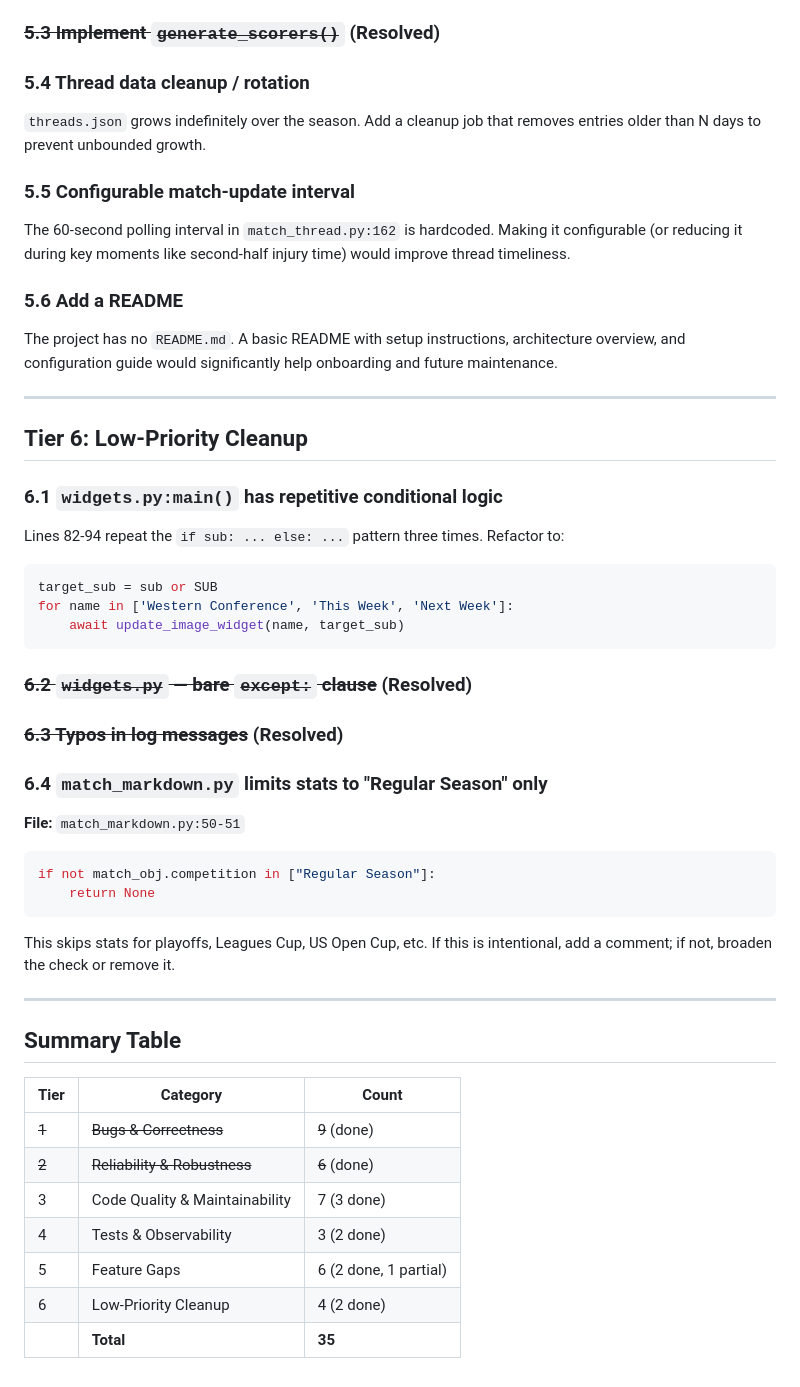
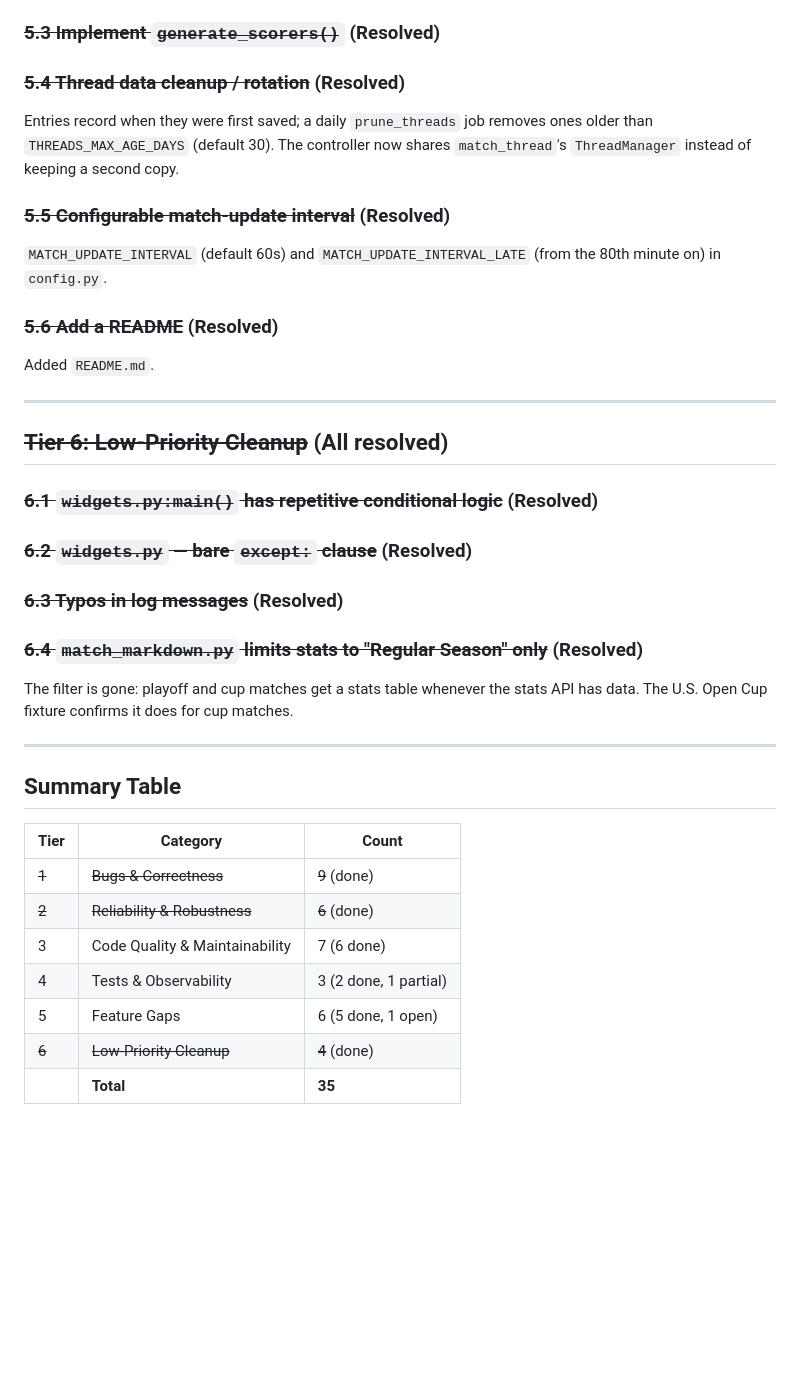
Before and after one commit to acgabbert/citysc_bot, a Markdown page: docs/RECOMMENDATIONS.md, the part around one of its changes. GitHub-like rendering; blank space fills up the shorter version.

Commit message:
Add a README and update the roadmap and CLAUDE.md
Co-Authored-By: Claude Opus 5.5 <noreply@anthropic.com>
Claude-Session: https://claude.ai/code/session_01HSQEGPbAe66TBek1gpU7aU

````diff
--- a/docs/RECOMMENDATIONS.md
+++ b/docs/RECOMMENDATIONS.md
@@ -100,38 +84,27 @@ All logging is to rotating files and Discord. Consider adding:
 
 ### ~~5.3 Implement `generate_scorers()`~~ (Resolved)
 
-### 5.4 Thread data cleanup / rotation
-`threads.json` grows indefinitely over the season. Add a cleanup job that removes entries older than N days to prevent unbounded growth.
+### ~~5.4 Thread data cleanup / rotation~~ (Resolved)
+Entries record when they were first saved; a daily `prune_threads` job removes ones older than `THREADS_MAX_AGE_DAYS` (default 30). The controller now shares `match_thread`'s `ThreadManager` instead of keeping a second copy.
 
-### 5.5 Configurable match-update interval
-The 60-second polling interval in `match_thread.py:162` is hardcoded. Making it configurable (or reducing it during key moments like second-half injury time) would improve thread timeliness.
+### ~~5.5 Configurable match-update interval~~ (Resolved)
+`MATCH_UPDATE_INTERVAL` (default 60s) and `MATCH_UPDATE_INTERVAL_LATE` (from the 80th minute on) in `config.py`.
 
-### 5.6 Add a README
-The project has no `README.md`. A basic README with setup instructions, architecture overview, and configuration guide would significantly help onboarding and future maintenance.
+### ~~5.6 Add a README~~ (Resolved)
+Added `README.md`.
 
 ---
 
-## Tier 6: Low-Priority Cleanup
+## ~~Tier 6: Low-Priority Cleanup~~ (All resolved)
 
-### 6.1 `widgets.py:main()` has repetitive conditional logic
-Lines 82-94 repeat the `if sub: ... else: ...` pattern three times. Refactor to:
-```python
-target_sub = sub or SUB
-for name in ['Western Conference', 'This Week', 'Next Week']:
-    await update_image_widget(name, target_sub)
-```
+### ~~6.1 `widgets.py:main()` has repetitive conditional logic~~ (Resolved)
 
 ### ~~6.2 `widgets.py` — bare `except:` clause~~ (Resolved)
 
 ### ~~6.3 Typos in log messages~~ (Resolved)
 
-### 6.4 `match_markdown.py` limits stats to "Regular Season" only
-**File:** `match_markdown.py:50-51`
-```python
-if not match_obj.competition in ["Regular Season"]:
-    return None
-```
-This skips stats for playoffs, Leagues Cup, US Open Cup, etc. If this is intentional, add a comment; if not, broaden the check or remove it.
+### ~~6.4 `match_markdown.py` limits stats to "Regular Season" only~~ (Resolved)
+The filter is gone: playoff and cup matches get a stats table whenever the stats API has data. The U.S. Open Cup fixture confirms it does for cup matches.
 
 ---
 
@@ -141,8 +114,8 @@ This skips stats for playoffs, Leagues Cup, US Open Cup, etc. If this is intenti
 |------|----------|-------|
 | ~~1~~ | ~~Bugs & Correctness~~ | ~~9~~ (done) |
 | ~~2~~ | ~~Reliability & Robustness~~ | ~~6~~ (done) |
-| 3 | Code Quality & Maintainability | 7 (3 done) |
-| 4 | Tests & Observability | 3 (2 done) |
-| 5 | Feature Gaps | 6 (2 done, 1 partial) |
-| 6 | Low-Priority Cleanup | 4 (2 done) |
+| 3 | Code Quality & Maintainability | 7 (6 done) |
+| 4 | Tests & Observability | 3 (2 done, 1 partial) |
+| 5 | Feature Gaps | 6 (5 done, 1 open) |
+| ~~6~~ | ~~Low-Priority Cleanup~~ | ~~4~~ (done) |
 | | **Total** | **35** |
````
Also changed, not shown: other parts of docs/RECOMMENDATIONS.md (+8 -24 lines), CLAUDE.md (+6 -6 lines), README.md (added, +94 -0 lines).
